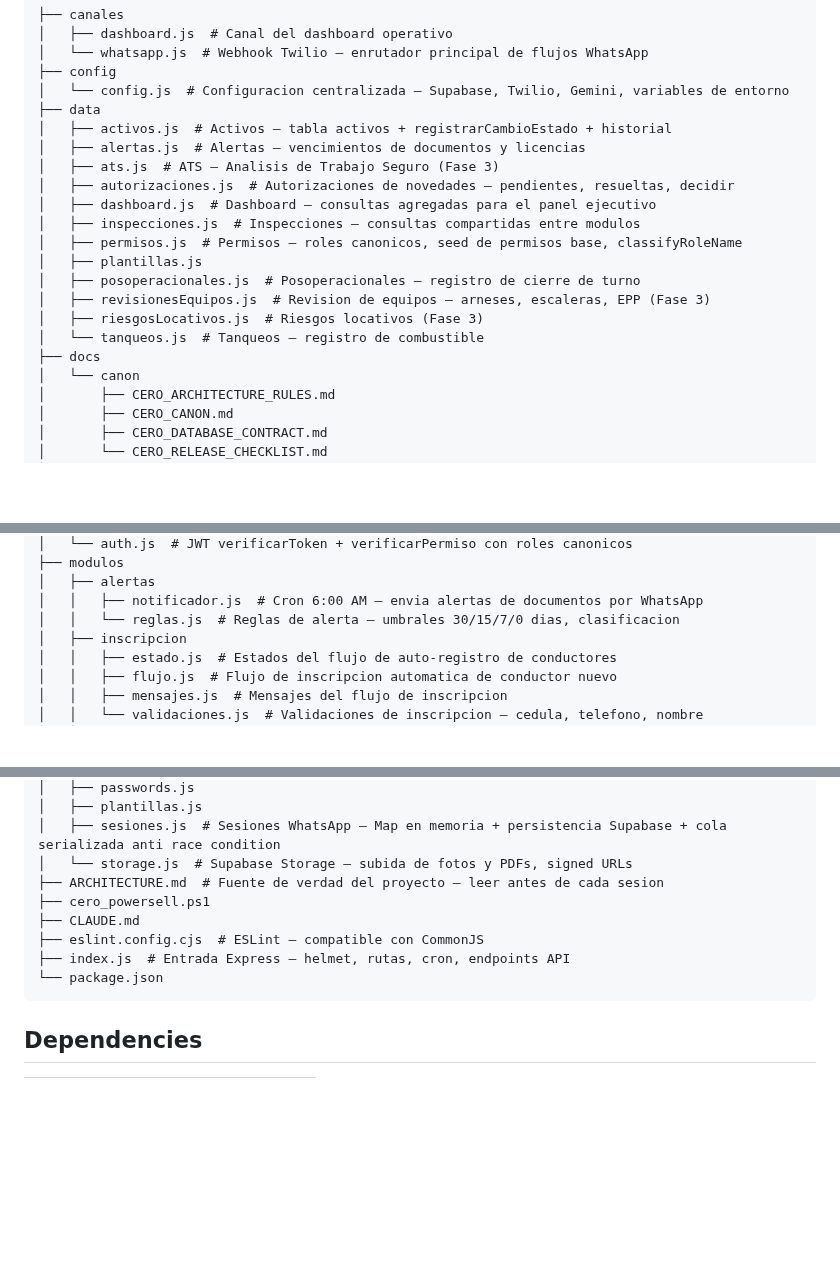
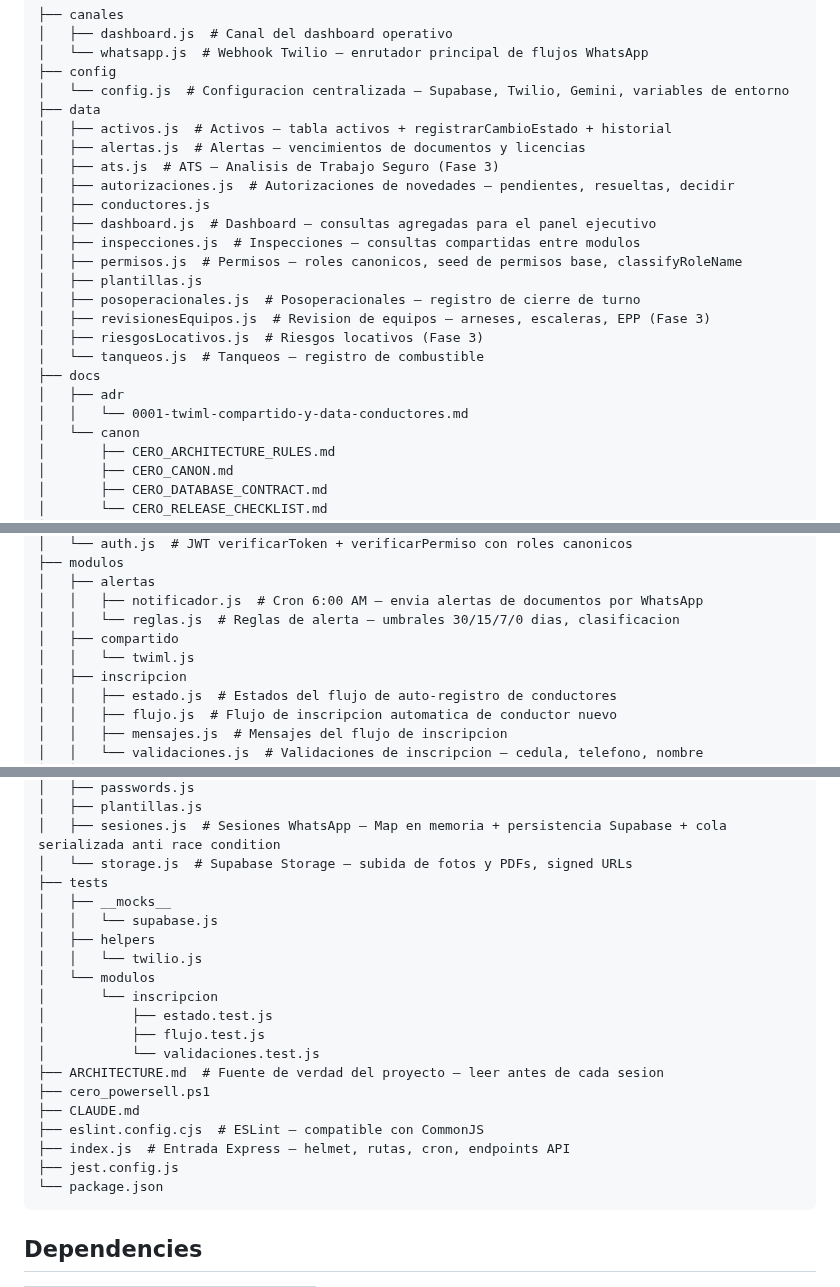
Before and after one commit to sergioesv/CERO, a Markdown page: ARCHITECTURE.md, 3 parts joined by grey strips. Drawn GitHub-style; blank space fills up the shorter version.

Commit message:
docs: actualiza estructura automática [skip ci]

````diff
--- a/ARCHITECTURE.md
+++ b/ARCHITECTURE.md
@@ -322,6 +322,7 @@ Current gap: several dashboard queries do not filter by empresa_id. Audit requir
 │   ├── alertas.js  # Alertas — vencimientos de documentos y licencias
 │   ├── ats.js  # ATS — Analisis de Trabajo Seguro (Fase 3)
 │   ├── autorizaciones.js  # Autorizaciones de novedades — pendientes, resueltas, decidir
+│   ├── conductores.js
 │   ├── dashboard.js  # Dashboard — consultas agregadas para el panel ejecutivo
 │   ├── inspecciones.js  # Inspecciones — consultas compartidas entre modulos
 │   ├── permisos.js  # Permisos — roles canonicos, seed de permisos base, classifyRoleName
@@ -331,6 +332,8 @@ Current gap: several dashboard queries do not filter by empresa_id. Audit requir
 │   ├── riesgosLocativos.js  # Riesgos locativos (Fase 3)
 │   └── tanqueos.js  # Tanqueos — registro de combustible
 ├── docs
+│   ├── adr
+│   │   └── 0001-twiml-compartido-y-data-conductores.md
 │   └── canon
 │       ├── CERO_ARCHITECTURE_RULES.md
 │       ├── CERO_CANON.md
@@ -349,6 +352,8 @@ Current gap: several dashboard queries do not filter by empresa_id. Audit requir
 │   ├── alertas
 │   │   ├── notificador.js  # Cron 6:00 AM — envia alertas de documentos por WhatsApp
 │   │   └── reglas.js  # Reglas de alerta — umbrales 30/15/7/0 dias, clasificacion
+│   ├── compartido
+│   │   └── twiml.js
 │   ├── inscripcion
 │   │   ├── estado.js  # Estados del flujo de auto-registro de conductores
 │   │   ├── flujo.js  # Flujo de inscripcion automatica de conductor nuevo
@@ -473,11 +478,22 @@ Current gap: several dashboard queries do not filter by empresa_id. Audit requir
 │   ├── plantillas.js
 │   ├── sesiones.js  # Sesiones WhatsApp — Map en memoria + persistencia Supabase + cola serializada anti race condition
 │   └── storage.js  # Supabase Storage — subida de fotos y PDFs, signed URLs
+├── tests
+│   ├── __mocks__
+│   │   └── supabase.js
+│   ├── helpers
+│   │   └── twilio.js
+│   └── modulos
+│       └── inscripcion
+│           ├── estado.test.js
+│           ├── flujo.test.js
+│           └── validaciones.test.js
 ├── ARCHITECTURE.md  # Fuente de verdad del proyecto — leer antes de cada sesion
 ├── cero_powersell.ps1
 ├── CLAUDE.md
 ├── eslint.config.cjs  # ESLint — compatible con CommonJS
 ├── index.js  # Entrada Express — helmet, rutas, cron, endpoints API
+├── jest.config.js
 └── package.json
 ```
 
````
Also changed, not shown: other parts of ARCHITECTURE.md (+2 -1 lines).
